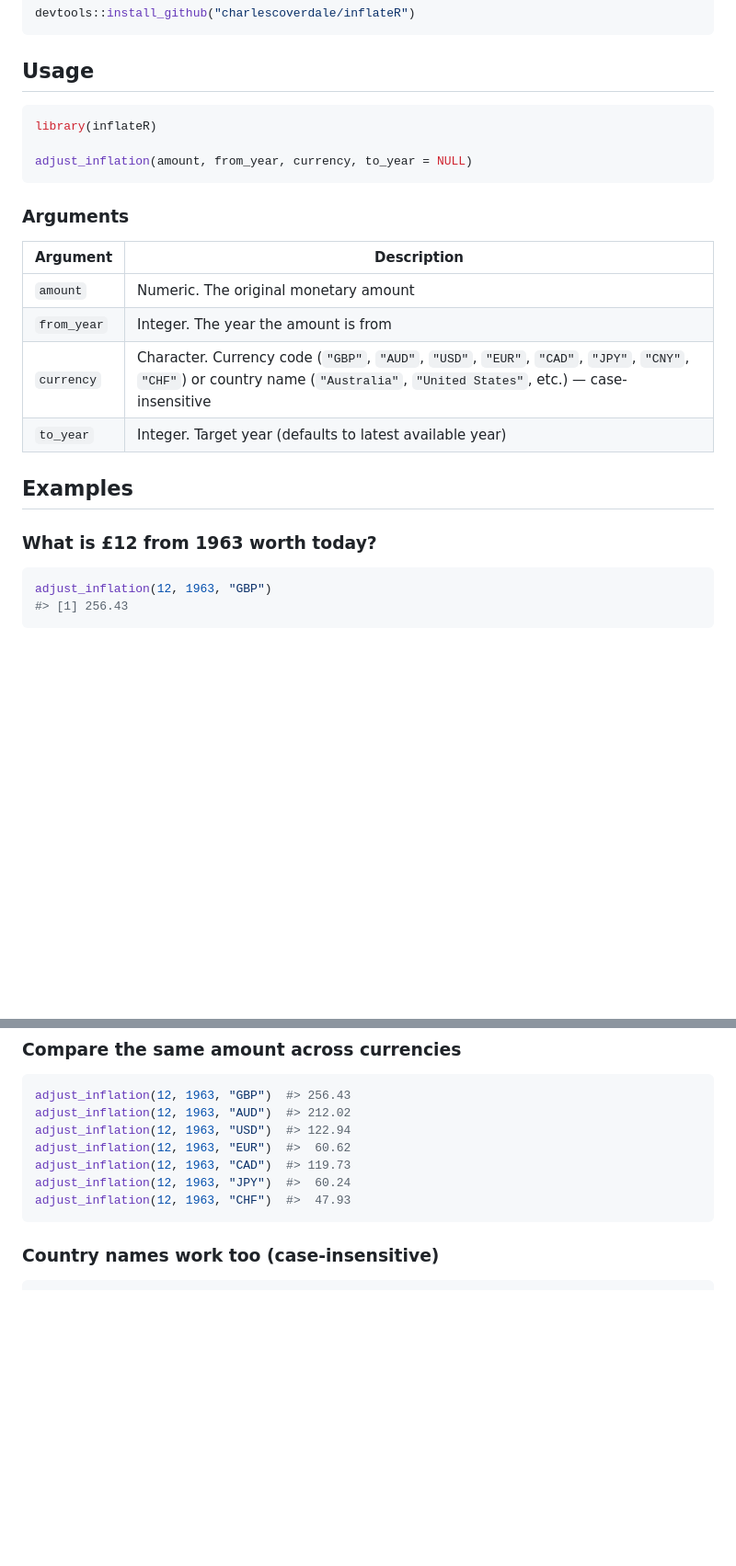
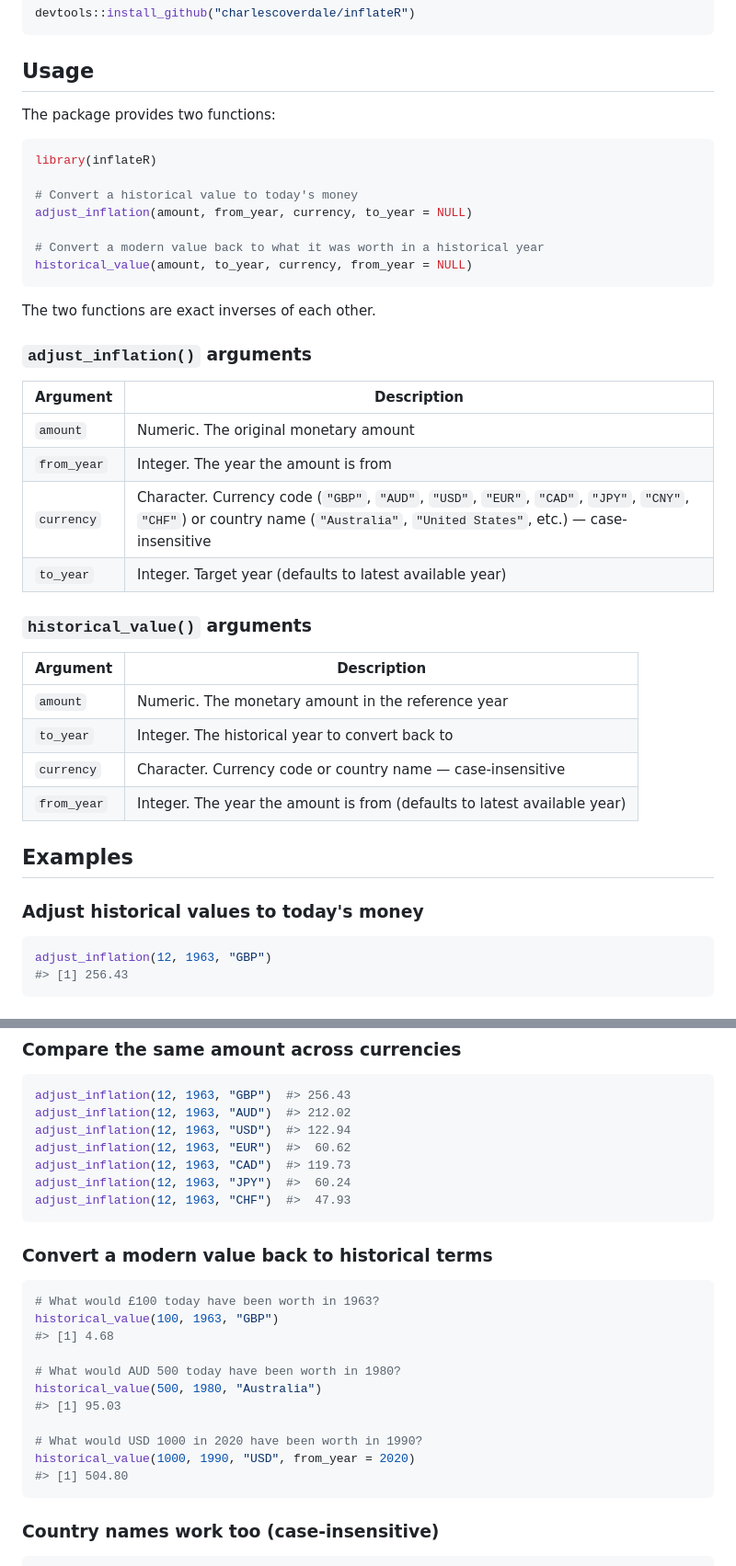
Before and after one commit to charlescoverdale/inflateR, a Markdown page: README.md, 2 parts joined by grey strips. Shown at 92% size. Rendered like a GitHub page; blank space fills up the shorter version.

Commit message:
Update README to document historical_value() function

````diff
--- a/README.md
+++ b/README.md
@@ -14,13 +14,21 @@ devtools::install_github("charlescoverdale/inflateR")
 
 ## Usage
 
+The package provides two functions:
+
 ```r
 library(inflateR)
 
+# Convert a historical value to today's money
 adjust_inflation(amount, from_year, currency, to_year = NULL)
+
+# Convert a modern value back to what it was worth in a historical year
+historical_value(amount, to_year, currency, from_year = NULL)
 ```
 
-### Arguments
+The two functions are exact inverses of each other.
+
+### `adjust_inflation()` arguments
 
 | Argument | Description |
 |---|---|
@@ -29,9 +37,18 @@ adjust_inflation(amount, from_year, currency, to_year = NULL)
 | `currency` | Character. Currency code (`"GBP"`, `"AUD"`, `"USD"`, `"EUR"`, `"CAD"`, `"JPY"`, `"CNY"`, `"CHF"`) or country name (`"Australia"`, `"United States"`, etc.) — case-insensitive |
 | `to_year` | Integer. Target year (defaults to latest available year) |
 
+### `historical_value()` arguments
+
+| Argument | Description |
+|---|---|
+| `amount` | Numeric. The monetary amount in the reference year |
+| `to_year` | Integer. The historical year to convert back to |
+| `currency` | Character. Currency code or country name — case-insensitive |
+| `from_year` | Integer. The year the amount is from (defaults to latest available year) |
+
 ## Examples
 
-### What is £12 from 1963 worth today?
+### Adjust historical values to today's money
 
 ```r
 adjust_inflation(12, 1963, "GBP")
@@ -71,6 +88,22 @@ adjust_inflation(12, 1963, "JPY")  #>  60.24
 adjust_inflation(12, 1963, "CHF")  #>  47.93
 ```
 
+
+### Convert a modern value back to historical terms
+
+```r
+# What would £100 today have been worth in 1963?
+historical_value(100, 1963, "GBP")
+#> [1] 4.68
+
+# What would AUD 500 today have been worth in 1980?
+historical_value(500, 1980, "Australia")
+#> [1] 95.03
+
+# What would USD 1000 in 2020 have been worth in 1990?
+historical_value(1000, 1990, "USD", from_year = 2020)
+#> [1] 504.80
+```
 
 ### Country names work too (case-insensitive)
 
````
Also changed, not shown: other parts of README.md (+1 -1 lines).
